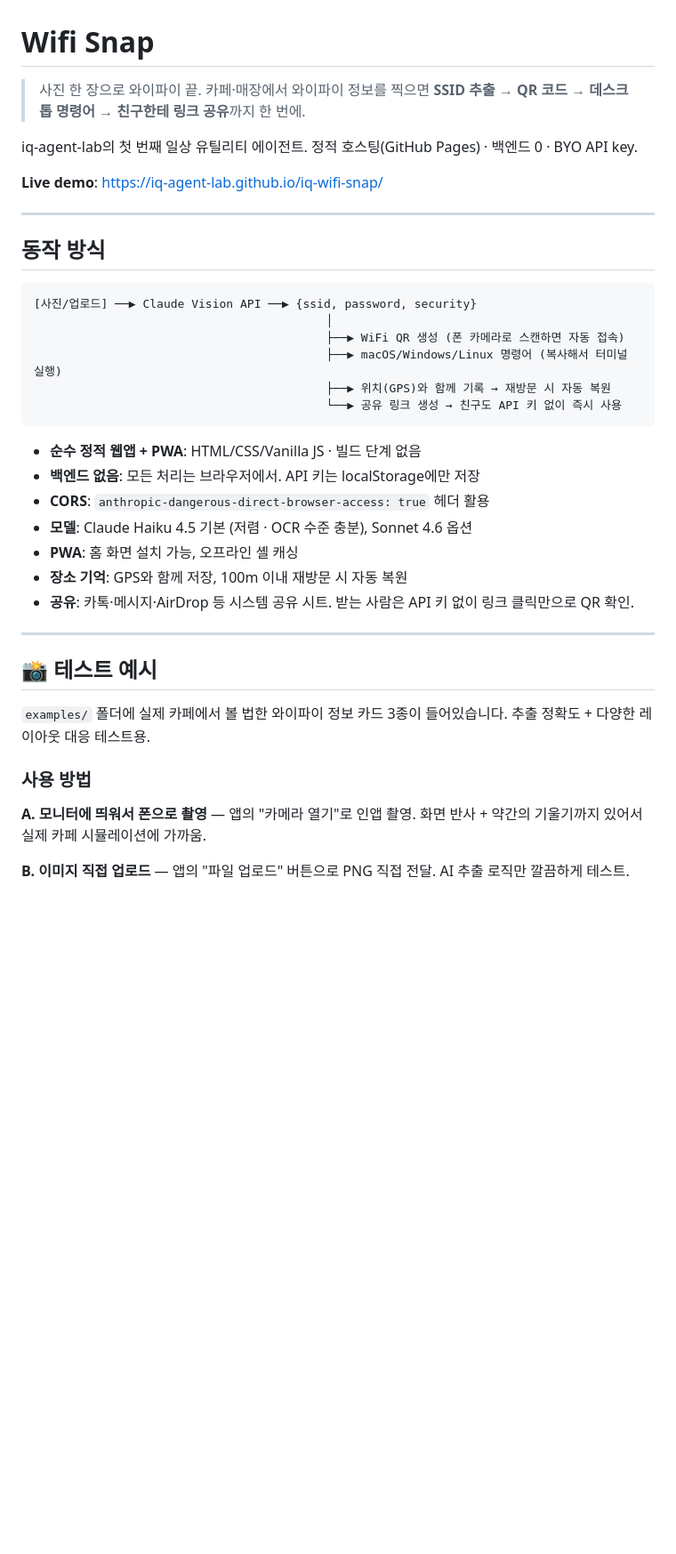
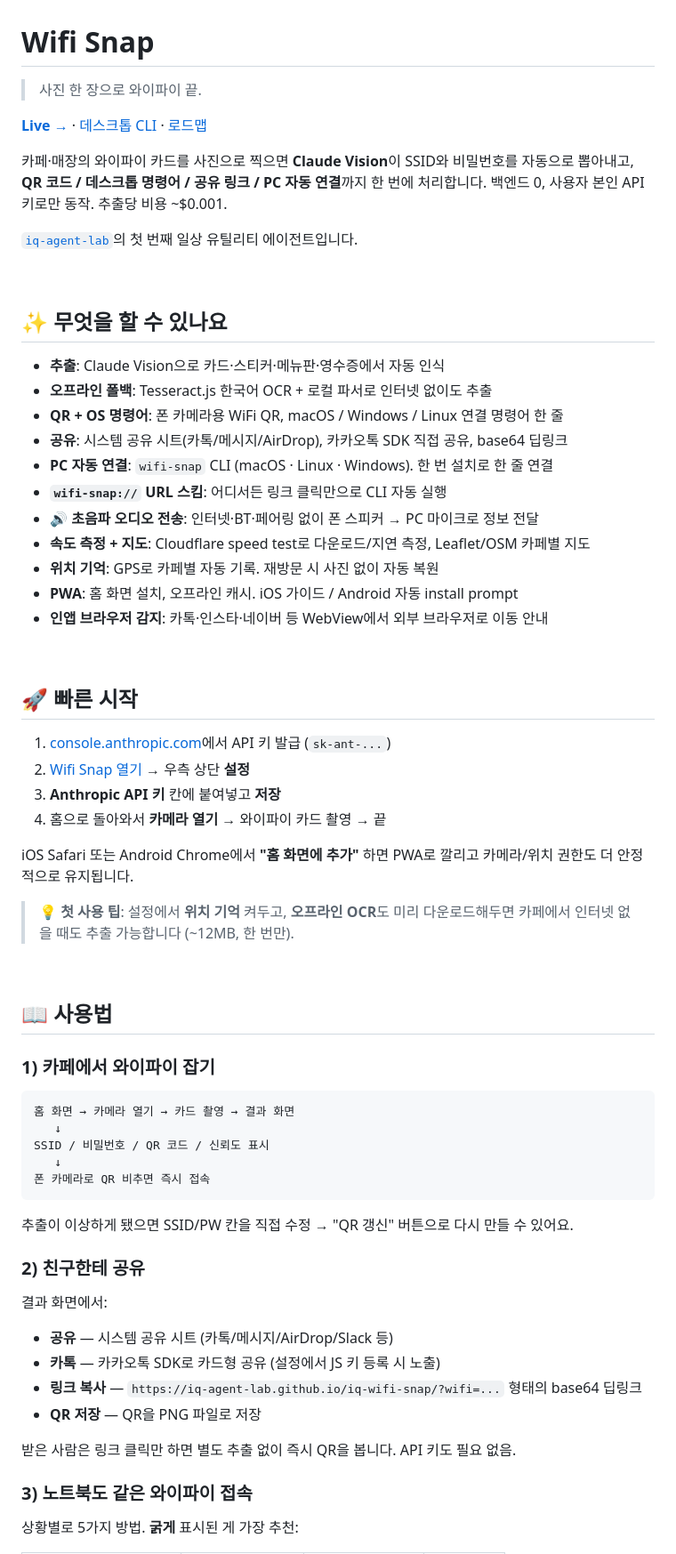
Before and after one commit to iq-agent-lab/iq-wifi-snap, a Markdown page: README.md, the part around one of its changes. Shown at 89% size. Rendered like a GitHub page; blank space fills up the shorter version.

Commit message:
docs: README 전면 개편 (사용법 + 5가지 PC 연결 방법 비교 + 로드맵 완성)
v0.1-v0.12 전체 기능 정리 + 카페에서 실제로 어떻게 쓰는지 상황별
시나리오로 재구성. 노트북 연결 방법 비교 테이블, 프라이버시 명시,
비용 분석, 로드맵 완료 처리.

````diff
--- a/README.md
+++ b/README.md
@@ -1,41 +1,70 @@
 # Wifi Snap
 
-> 사진 한 장으로 와이파이 끝. 카페·매장에서 와이파이 정보를 찍으면 **SSID 추출 → QR 코드 → 데스크톱 명령어 → 친구한테 링크 공유**까지 한 번에.
+> 사진 한 장으로 와이파이 끝.
 
-iq-agent-lab의 첫 번째 일상 유틸리티 에이전트. 정적 호스팅(GitHub Pages) · 백엔드 0 · BYO API key.
+[**Live →**](https://iq-agent-lab.github.io/iq-wifi-snap/) · [데스크톱 CLI](#-데스크톱-cli) · [로드맵](#-로드맵)
 
-**Live demo**: https://iq-agent-lab.github.io/iq-wifi-snap/
+카페·매장의 와이파이 카드를 사진으로 찍으면 **Claude Vision**이 SSID와 비밀번호를 자동으로 뽑아내고, **QR 코드 / 데스크톱 명령어 / 공유 링크 / PC 자동 연결**까지 한 번에 처리합니다. 백엔드 0, 사용자 본인 API 키로만 동작. 추출당 비용 ~$0.001.
 
----
+[`iq-agent-lab`](https://github.com/iq-agent-lab)의 첫 번째 일상 유틸리티 에이전트입니다.
 
-## 동작 방식
+<br>
+
+## ✨ 무엇을 할 수 있나요
+
+- **추출**: Claude Vision으로 카드·스티커·메뉴판·영수증에서 자동 인식
+- **오프라인 폴백**: Tesseract.js 한국어 OCR + 로컬 파서로 인터넷 없이도 추출
+- **QR + OS 명령어**: 폰 카메라용 WiFi QR, macOS / Windows / Linux 연결 명령어 한 줄
+- **공유**: 시스템 공유 시트(카톡/메시지/AirDrop), 카카오톡 SDK 직접 공유, base64 딥링크
+- **PC 자동 연결**: `wifi-snap` CLI (macOS · Linux · Windows). 한 번 설치로 한 줄 연결
+- **`wifi-snap://` URL 스킴**: 어디서든 링크 클릭만으로 CLI 자동 실행
+- **🔊 초음파 오디오 전송**: 인터넷·BT·페어링 없이 폰 스피커 → PC 마이크로 정보 전달
+- **속도 측정 + 지도**: Cloudflare speed test로 다운로드/지연 측정, Leaflet/OSM 카페별 지도
+- **위치 기억**: GPS로 카페별 자동 기록. 재방문 시 사진 없이 자동 복원
+- **PWA**: 홈 화면 설치, 오프라인 캐시. iOS 가이드 / Android 자동 install prompt
+- **인앱 브라우저 감지**: 카톡·인스타·네이버 등 WebView에서 외부 브라우저로 이동 안내
+
+<br>
+
+## 🚀 빠른 시작
+
+1. [console.anthropic.com](https://console.anthropic.com/)에서 API 키 발급 (`sk-ant-...`)
+2. [Wifi Snap 열기](https://iq-agent-lab.github.io/iq-wifi-snap/) → 우측 상단 **설정**
+3. **Anthropic API 키** 칸에 붙여넣고 **저장**
+4. 홈으로 돌아와서 **카메라 열기** → 와이파이 카드 촬영 → 끝
+
+iOS Safari 또는 Android Chrome에서 **"홈 화면에 추가"** 하면 PWA로 깔리고 카메라/위치 권한도 더 안정적으로 유지됩니다.
+
+> 💡 **첫 사용 팁**: 설정에서 **위치 기억** 켜두고, **오프라인 OCR**도 미리 다운로드해두면 카페에서 인터넷 없을 때도 추출 가능합니다 (~12MB, 한 번만).
+
+<br>
+
+## 📖 사용법
+
+### 1) 카페에서 와이파이 잡기
 
 ```
-[사진/업로드] ──▶ Claude Vision API ──▶ {ssid, password, security}
-                                          │
-                                          ├──▶ WiFi QR 생성 (폰 카메라로 스캔하면 자동 접속)
-                                          ├──▶ macOS/Windows/Linux 명령어 (복사해서 터미널 실행)
-                                          ├──▶ 위치(GPS)와 함께 기록 → 재방문 시 자동 복원
-                                          └──▶ 공유 링크 생성 → 친구도 API 키 없이 즉시 사용
+홈 화면 → 카메라 열기 → 카드 촬영 → 결과 화면
+   ↓
+SSID / 비밀번호 / QR 코드 / 신뢰도 표시
+   ↓
+폰 카메라로 QR 비추면 즉시 접속
 ```
 
-- **순수 정적 웹앱 + PWA**: HTML/CSS/Vanilla JS · 빌드 단계 없음
-- **백엔드 없음**: 모든 처리는 브라우저에서. API 키는 localStorage에만 저장
-- **CORS**: `anthropic-dangerous-direct-browser-access: true` 헤더 활용
-- **모델**: Claude Haiku 4.5 기본 (저렴 · OCR 수준 충분), Sonnet 4.6 옵션
-- **PWA**: 홈 화면 설치 가능, 오프라인 셸 캐싱
-- **장소 기억**: GPS와 함께 저장, 100m 이내 재방문 시 자동 복원
-- **공유**: 카톡·메시지·AirDrop 등 시스템 공유 시트. 받는 사람은 API 키 없이 링크 클릭만으로 QR 확인.
+추출이 이상하게 됐으면 SSID/PW 칸을 직접 수정 → "QR 갱신" 버튼으로 다시 만들 수 있어요.
 
----
+### 2) 친구한테 공유
 
-## 📸 테스트 예시
+결과 화면에서:
 
-`examples/` 폴더에 실제 카페에서 볼 법한 와이파이 정보 카드 3종이 들어있습니다. 추출 정확도 + 다양한 레이아웃 대응 테스트용.
+- **공유** — 시스템 공유 시트 (카톡/메시지/AirDrop/Slack 등)
+- **카톡** — 카카오톡 SDK로 카드형 공유 (설정에서 JS 키 등록 시 노출)
+- **링크 복사** — `https://iq-agent-lab.github.io/iq-wifi-snap/?wifi=...` 형태의 base64 딥링크
+- **QR 저장** — QR을 PNG 파일로 저장
 
-### 사용 방법
+받은 사람은 링크 클릭만 하면 별도 추출 없이 즉시 QR을 봅니다. API 키도 필요 없음.
 
-**A. 모니터에 띄워서 폰으로 촬영** — 앱의 "카메라 열기"로 인앱 촬영. 화면 반사 + 약간의 기울기까지 있어서 실제 카페 시뮬레이션에 가까움.
+### 3) 노트북도 같은 와이파이 접속
 
-**B. 이미지 직접 업로드** — 앱의 "파일 업로드" 버튼으로 PNG 직접 전달. AI 추출 로직만 깔끔하게 테스트.
+상황별로 5가지 방법. **굵게** 표시된 게 가장 추천:
 
````
Also changed, not shown: other parts of README.md (+201 -158 lines).
